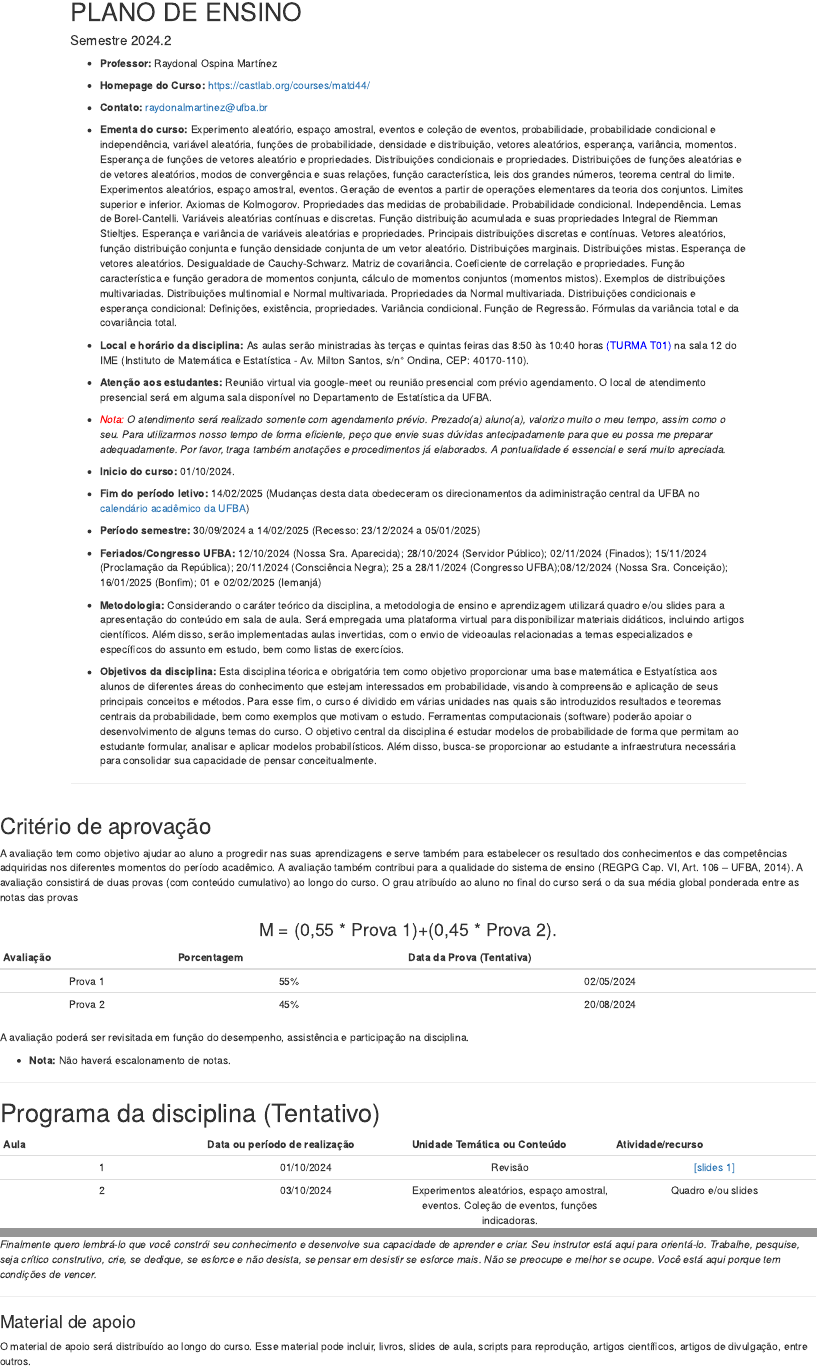
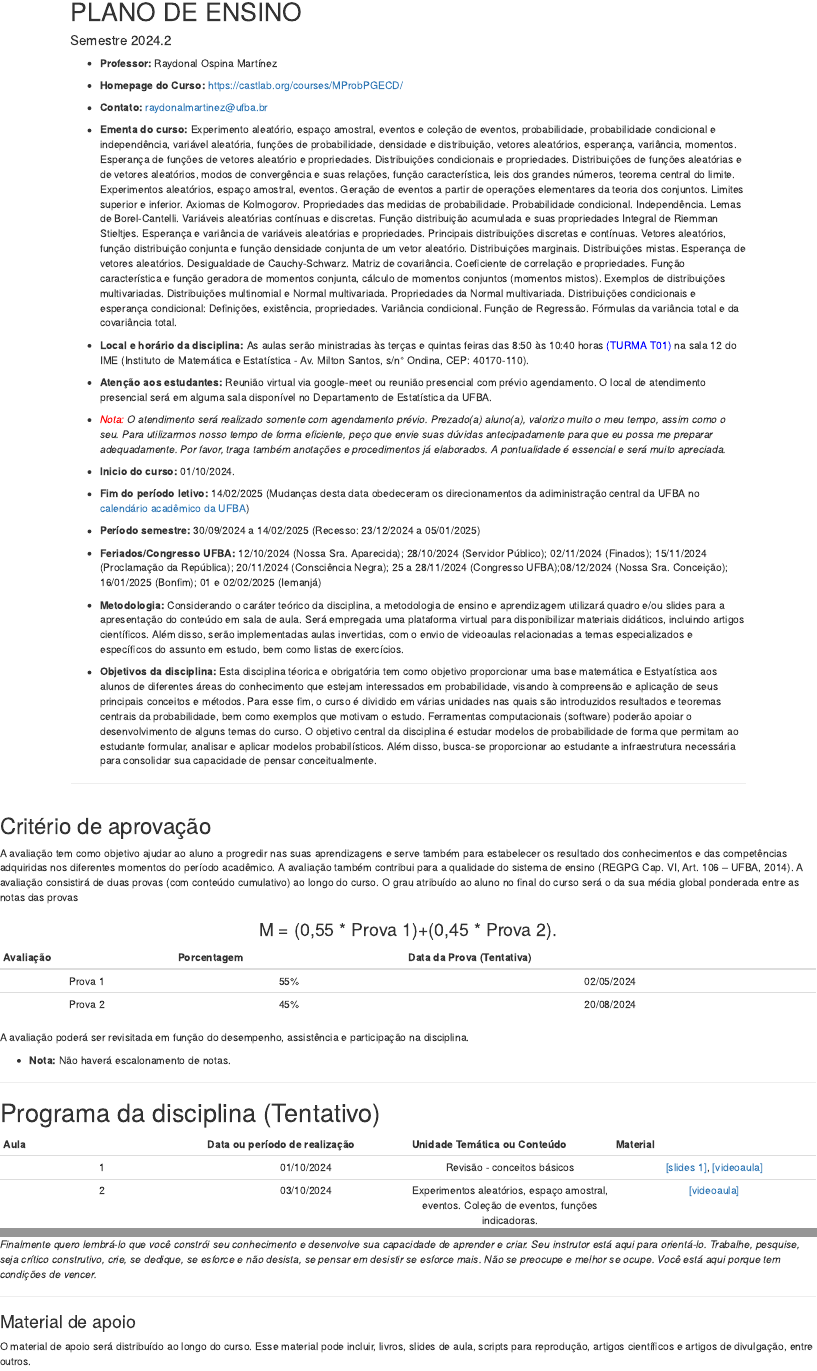
Before and after one commit to Raydonal/MProbPGECD, an R Markdown document (index.Rmd): the page in a window 1100 px wide, from 200 px down, and a second part further down, joined at a grey line. Rendered offline with R 4.5, knitr and Pandoc, with nearby package versions; drawn as R Markdown's standard HTML page in place of the format the file asks for; some code elsewhere in the file could not run offline.

Commit message:
02-10-2024

```diff
--- a/index.Rmd
+++ b/index.Rmd
@@ -100,7 +100,7 @@ print(p_marginal)
 
 <!-- * **Carga horaria:** 60 horas/Aula. -->
 * **Professor:** Raydonal Ospina Martínez
-* **Homepage do Curso:** [https://castlab.org/courses/matd44/](https://castlab.org/courses/matd44/)
+* **Homepage do Curso:** [https://castlab.org/courses/MProbPGECD/](https://castlab.org/courses/MProbPGECD/)
 * **Contato:** raydonalmartinez@ufba.br
 * **Ementa do curso:**  Experimento aleatório, espaço amostral, eventos e coleção de eventos, probabilidade, probabilidade condicional e independência, variável aleatória, funções de probabilidade, densidade e distribuição, vetores aleatórios, esperança, variância, momentos. Esperança de funções de vetores aleatório e propriedades. Distribuições condicionais e propriedades. Distribuições de funções aleatórias e de vetores aleatórios, modos de convergência e suas relações, função característica, leis dos grandes números, teorema central do limite. Experimentos aleatórios, espaço amostral, eventos. Geração de eventos a partir de operações elementares da teoria dos conjuntos. Limites superior e inferior. Axiomas de Kolmogorov. Propriedades das medidas de probabilidade. Probabilidade condicional. Independência. Lemas de Borel-Cantelli. Variáveis aleatórias contínuas e discretas. Função distribuição acumulada e suas propriedades Integral de Riemman Stieltjes. Esperança e variância de variáveis aleatórias e propriedades. Principais distribuições discretas e contínuas. Vetores aleatórios, função distribuição conjunta e função densidade conjunta de um vetor aleatório. Distribuições marginais. Distribuições mistas. Esperança de vetores aleatórios. Desigualdade de Cauchy-Schwarz. Matriz de covariância. Coeficiente de correlação e propriedades. Função característica e função geradora de momentos conjunta, cálculo de momentos conjuntos (momentos mistos). Exemplos de distribuições multivariadas. Distribuições multinomial e Normal multivariada. Propriedades da Normal multivariada. Distribuições condicionais e esperança condicional: Definições, existência, propriedades. Variância condicional. Função de Regressão. Fórmulas da variância total e da covariância total.
 
@@ -165,10 +165,10 @@ A avaliação poderá ser revisitada em função do desempenho, assistência  e
 # Programa da disciplina (Tentativo)
 <center>
 
-|**Aula**|**Data ou período de realização**|**Unidade Temática ou Conteúdo**|**Atividade/recurso**|
+|**Aula**|**Data ou período de realização**|**Unidade Temática ou Conteúdo**|**Material**|
 | :-: | :-: | :-: | :-: |
-|1|01/10/2024|Revisão|  [[slides 1]](Aulas/Aula-01.pdf)    |
-|2|03/10/2024|Experimentos aleatórios, espaço amostral, eventos. Coleção de eventos, funções indicadoras.|Quadro e/ou slides|
+|1|01/10/2024|Revisão - conceitos básicos|  [[slides 1]](Aulas/Aula-01.pdf), [[videoaula]](https://youtube.com/playlist?list=PL5Dg8nFln2eVou0YbxuUiYWmjPuxTLAYe&si=q5Ym1M9YkVWOUiN1)    |
+|2|03/10/2024|Experimentos aleatórios, espaço amostral, eventos. Coleção de eventos, funções indicadoras.|[[videoaula]](https://youtu.be/ez-wI3l720k?si=QLLbdLjucCK2L_d0)|
 |3|08/10/2024|Fundamentos e probabilidade, frequência relativa  | [[slides 2]](Aulas/Aula-02.pdf)|
 |4|10/10/2024|Axiomas de Kolmogorov|Quadro e/ou slides|
 |5|15/10/2024|Propriedades de uma medida de probabilidade|Quadro e/ou slides|
@@ -297,7 +297,7 @@ A avaliação poderá ser revisitada em função do desempenho, assistência  e
 <!-- *  [Apostila Unidade - III - ](Material/Apostila-3.pdf) Material elaborado pelas professoras: Giovana Silva, Lia Moraes, Rosana Castro e Rosemeire Fiaccone. Revisada em 2010.2 - Monitora: Tatiana Felix da Matta. Revisada em 2013.1 - Profas Gecynalda Gomes e Silvia Regina. Revisada em 2014.1 - Profa Silvia Regina.   Revisada em 2017.2 - Profas Giovana Silva e Verônica Lima. Revisada em 2017.2 - Monitores: Ícaro Augusto e Matheus Borges. -->
 
 <!-- *** -->
-O material de apoio será distribuído ao longo do curso. Esse material pode incluir, livros, slides de aula, scripts para reprodução, artigos científicos, artigos de divulgação, entre outros.
+O material de apoio será distribuído ao longo do curso. Esse material pode incluir, livros, slides de aula, scripts para reprodução, artigos científicos e artigos de divulgação, entre outros.
 
 <!-- **Slides** -->
 
```
Also changed, not shown: index.html, index.Rmd (6 more changed lines), 3 other files.
